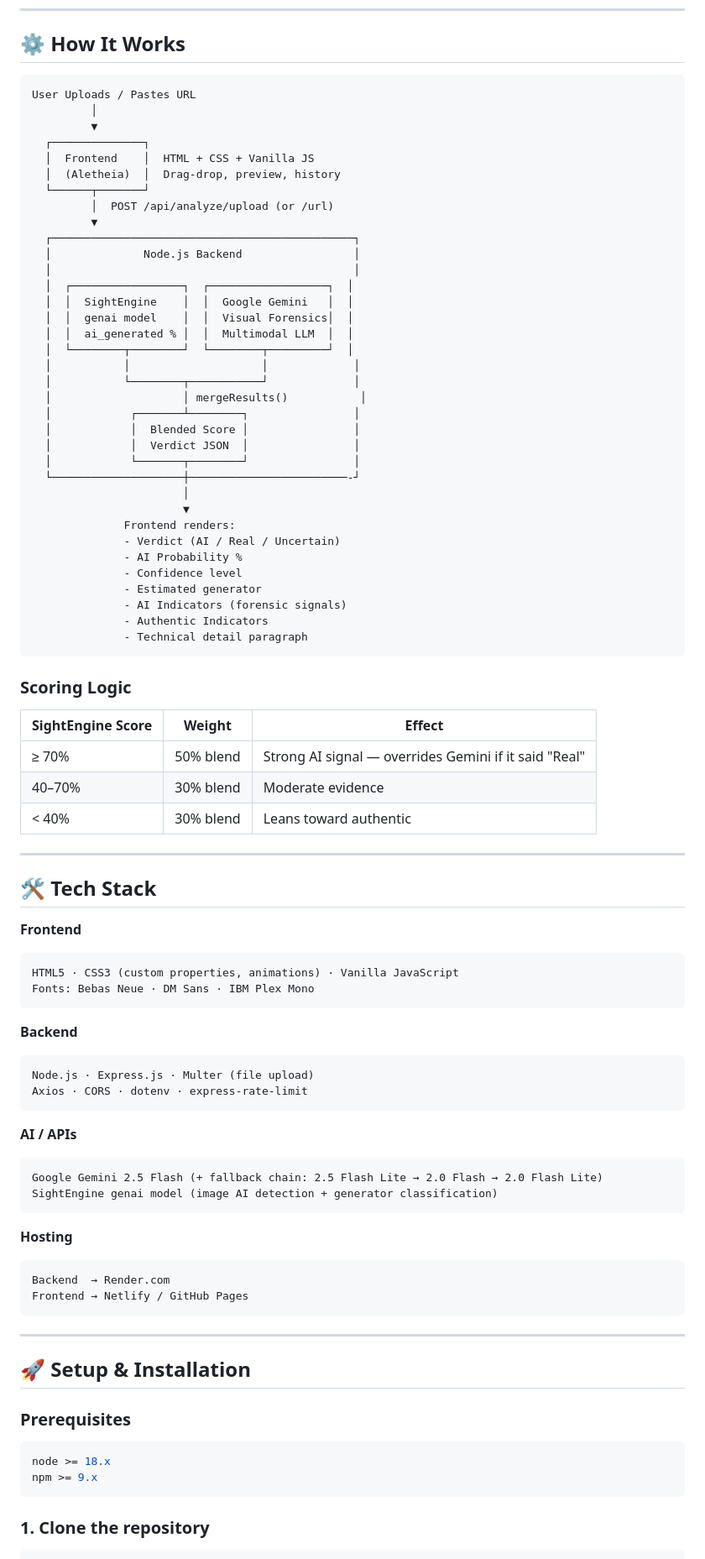
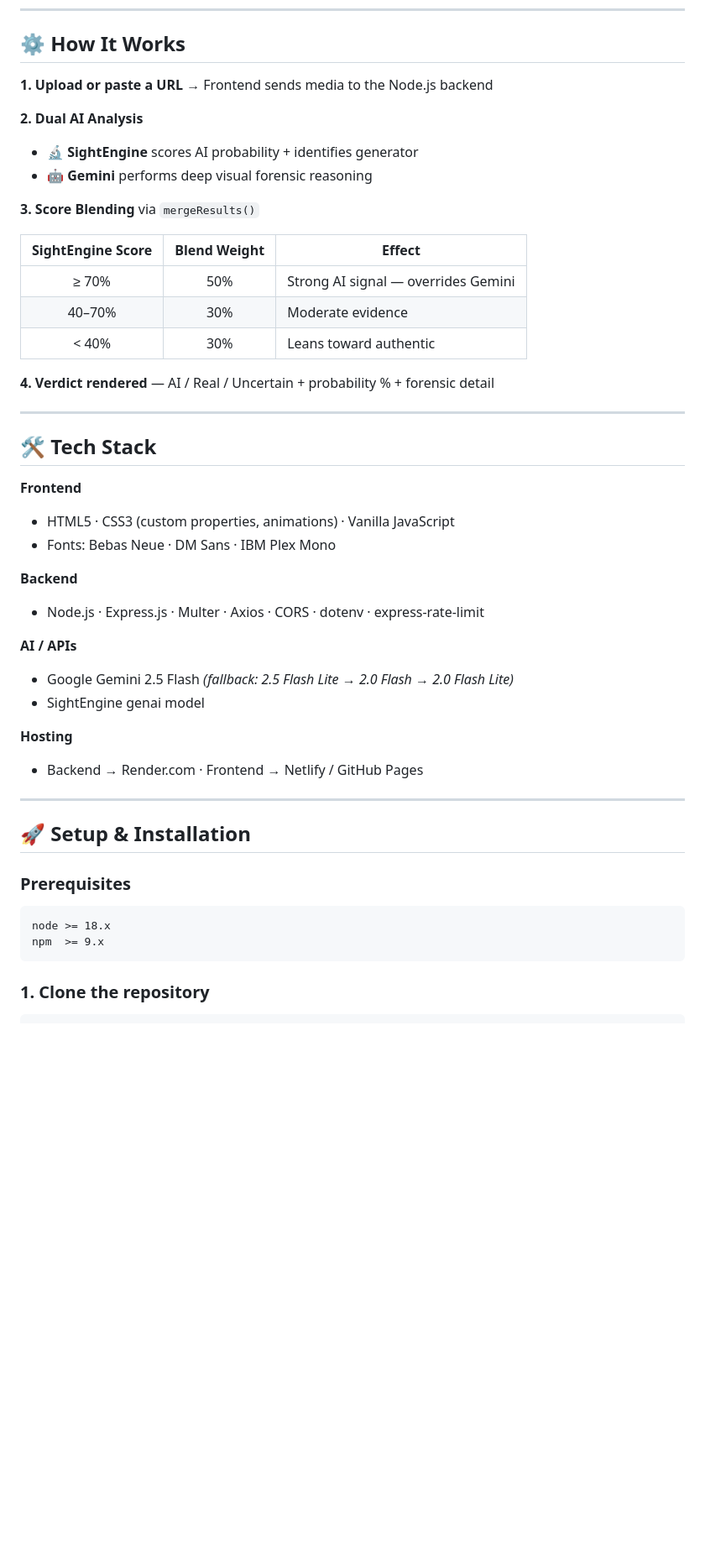
Before and after one commit to Mrinalray/Aletheia, a Markdown page: README.md, the part around one of its changes. Shown at 84% size. Drawn GitHub-style; blank space fills up the shorter version.

````diff
--- a/README.md
+++ b/README.md
@@ -127,79 +93,39 @@ Aletheia can identify **18+ AI generators** including:
 
 ## ⚙️ How It Works
 
-```
-User Uploads / Pastes URL
-         │
-         ▼
-  ┌──────────────┐
-  │  Frontend    │  HTML + CSS + Vanilla JS
-  │  (Aletheia)  │  Drag-drop, preview, history
-  └──────┬───────┘
-         │  POST /api/analyze/upload (or /url)
-         ▼
-  ┌──────────────────────────────────────────────┐
-  │              Node.js Backend                 │
-  │                                              │
-  │  ┌─────────────────┐  ┌──────────────────┐  │
-  │  │  SightEngine    │  │  Google Gemini   │  │
-  │  │  genai model    │  │  Visual Forensics│  │
-  │  │  ai_generated % │  │  Multimodal LLM  │  │
-  │  └────────┬────────┘  └────────┬─────────┘  │
-  │           │                    │             │
-  │           └────────┬───────────┘             │
-  │                    │ mergeResults()           │
-  │            ┌───────┴────────┐                │
-  │            │  Blended Score │                │
-  │            │  Verdict JSON  │                │
-  │            └───────┬────────┘                │
-  └────────────────────┼────────────────────────-┘
-                       │
-                       ▼
-              Frontend renders:
-              - Verdict (AI / Real / Uncertain)
-              - AI Probability %
-              - Confidence level
-              - Estimated generator
-              - AI Indicators (forensic signals)
-              - Authentic Indicators
-              - Technical detail paragraph
-```
+**1. Upload or paste a URL** → Frontend sends media to the Node.js backend
 
-### Scoring Logic
+**2. Dual AI Analysis**
+   - 🔬 **SightEngine** scores AI probability + identifies generator
+   - 🤖 **Gemini** performs deep visual forensic reasoning
 
-| SightEngine Score | Weight | Effect |
-|-------------------|--------|--------|
-| ≥ 70% | 50% blend | Strong AI signal — overrides Gemini if it said "Real" |
-| 40–70% | 30% blend | Moderate evidence |
-| < 40% | 30% blend | Leans toward authentic |
+**3. Score Blending** via `mergeResults()`
+
+| SightEngine Score | Blend Weight | Effect |
+|:-----------------:|:------------:|--------|
+| ≥ 70% | 50% | Strong AI signal — overrides Gemini |
+| 40–70% | 30% | Moderate evidence |
+| < 40% | 30% | Leans toward authentic |
+
+**4. Verdict rendered** — AI / Real / Uncertain + probability % + forensic detail
 
 ---
 
 ## 🛠️ Tech Stack
 
 **Frontend**
-```
-HTML5 · CSS3 (custom properties, animations) · Vanilla JavaScript
-Fonts: Bebas Neue · DM Sans · IBM Plex Mono
-```
+- HTML5 · CSS3 (custom properties, animations) · Vanilla JavaScript
+- Fonts: Bebas Neue · DM Sans · IBM Plex Mono
 
 **Backend**
-```
-Node.js · Express.js · Multer (file upload)
-Axios · CORS · dotenv · express-rate-limit
-```
+- Node.js · Express.js · Multer · Axios · CORS · dotenv · express-rate-limit
 
 **AI / APIs**
-```
-Google Gemini 2.5 Flash (+ fallback chain: 2.5 Flash Lite → 2.0 Flash → 2.0 Flash Lite)
-SightEngine genai model (image AI detection + generator classification)
-```
+- Google Gemini 2.5 Flash *(fallback: 2.5 Flash Lite → 2.0 Flash → 2.0 Flash Lite)*
+- SightEngine genai model
 
 **Hosting**
-```
-Backend  → Render.com
-Frontend → Netlify / GitHub Pages
-```
+- Backend → Render.com · Frontend → Netlify / GitHub Pages
 
 ---
 
@@ -207,9 +133,9 @@ Frontend → Netlify / GitHub Pages
 
 ### Prerequisites
 
-```bash
+```
 node >= 18.x
-npm >= 9.x
+npm  >= 9.x
 ```
 
 ### 1. Clone the repository
````
Also changed, not shown: other parts of README.md (+37 -86 lines).
